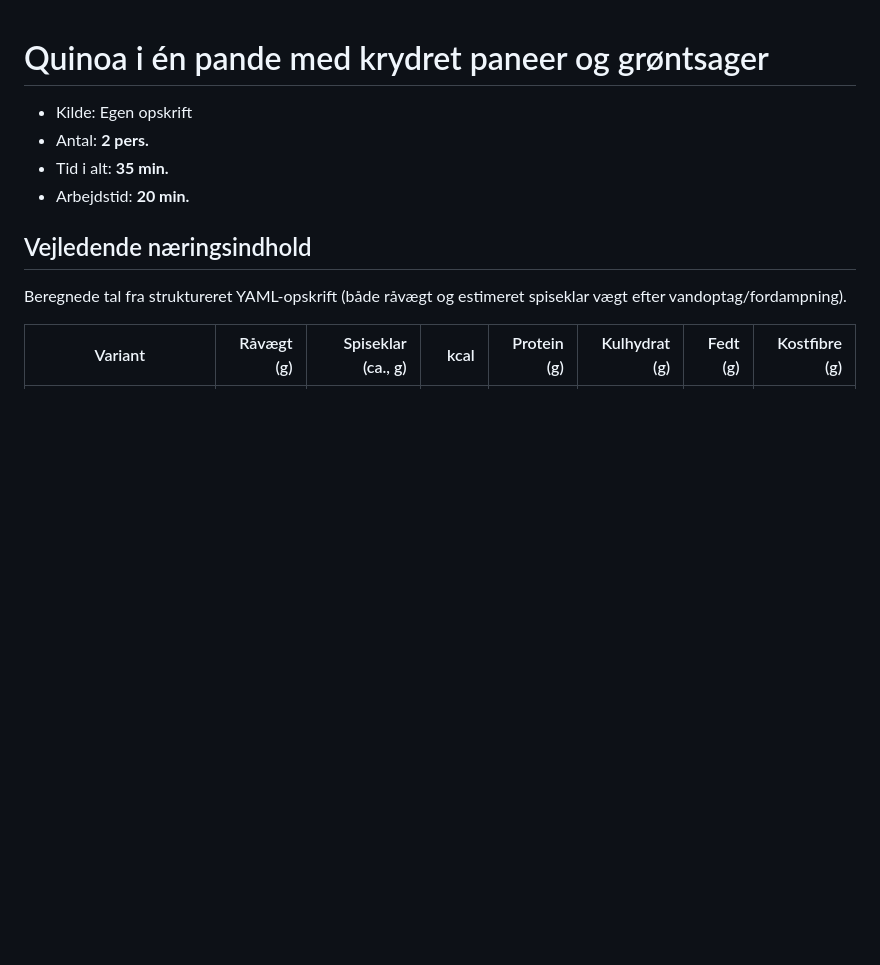
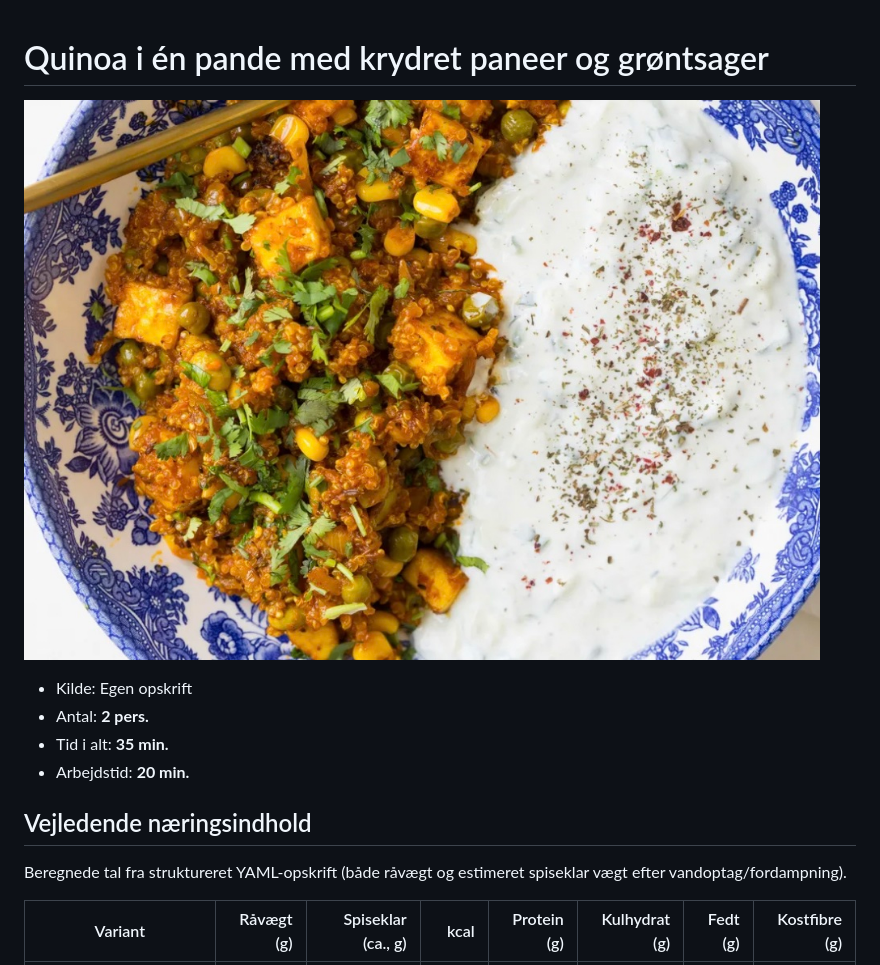
Before and after one commit to MROTR/mrotrs-aftensmadsretter, a Markdown page: recipes/one-pan-quinoa-with-spiced-paneer-and-vegetables.md, the part around the change. GitHub-like rendering; pictures changed too: Files/images/one-pan-quinoa-with-spiced-paneer-and-vegetables.jpg (added); blank space fills up the shorter version.

Commit message:
Add images to Kokosmælk Wok karry and Quinoa i én pande

```diff
--- a/recipes/one-pan-quinoa-with-spiced-paneer-and-vegetables.md
+++ b/recipes/one-pan-quinoa-with-spiced-paneer-and-vegetables.md
@@ -1,4 +1,6 @@
 # Quinoa i én pande med krydret paneer og grøntsager
+
+![one-pan-quinoa-with-spiced-paneer-and-vegetables](../Files/images/one-pan-quinoa-with-spiced-paneer-and-vegetables.jpg)
 
 * Kilde: Egen opskrift
 * Antal: **2 pers.**
```
Also changed, not shown: recipes/kokosmaelk-wok-karry.md (+2 -0 lines), Files/images/kokosmaelk-wok-karry.jpg (added), 3 other files.
